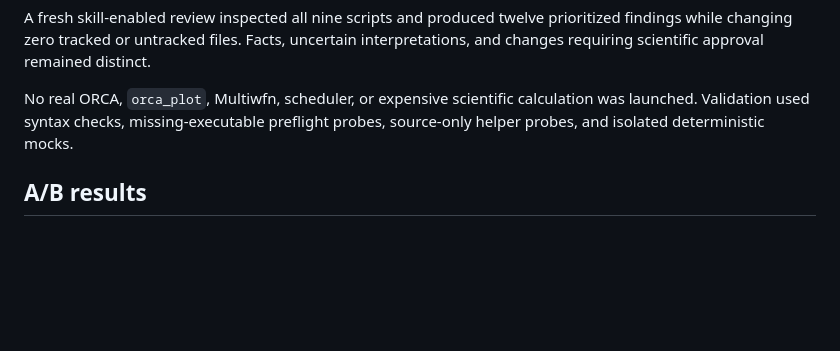
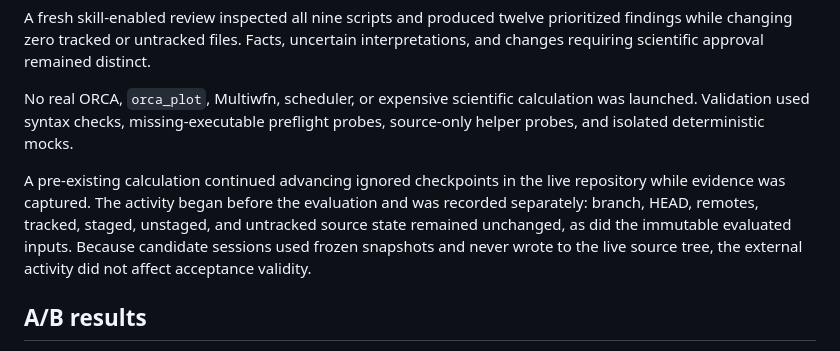
Before and after one commit to angzeli/codex-skills, a Markdown page: docs/evaluations/scientific-code-documenter-v0.3.0.md, the part around the change. GitHub-like rendering; blank space fills up the shorter version.

Commit message:
docs: finalize scientific-code-documenter v0.3.0

```diff
--- a/docs/evaluations/scientific-code-documenter-v0.3.0.md
+++ b/docs/evaluations/scientific-code-documenter-v0.3.0.md
@@ -21,6 +21,8 @@ Acceptance used a frozen, remote-free snapshot of an authorized production-style
 A fresh skill-enabled review inspected all nine scripts and produced twelve prioritized findings while changing zero tracked or untracked files. Facts, uncertain interpretations, and changes requiring scientific approval remained distinct.
 
 No real ORCA, `orca_plot`, Multiwfn, scheduler, or expensive scientific calculation was launched. Validation used syntax checks, missing-executable preflight probes, source-only helper probes, and isolated deterministic mocks.
+
+A pre-existing calculation continued advancing ignored checkpoints in the live repository while evidence was captured. The activity began before the evaluation and was recorded separately: branch, HEAD, remotes, tracked, staged, unstaged, and untracked source state remained unchanged, as did the immutable evaluated inputs. Because candidate sessions used frozen snapshots and never wrote to the live source tree, the external activity did not affect acceptance validity.
 
 ## A/B results
 
```
